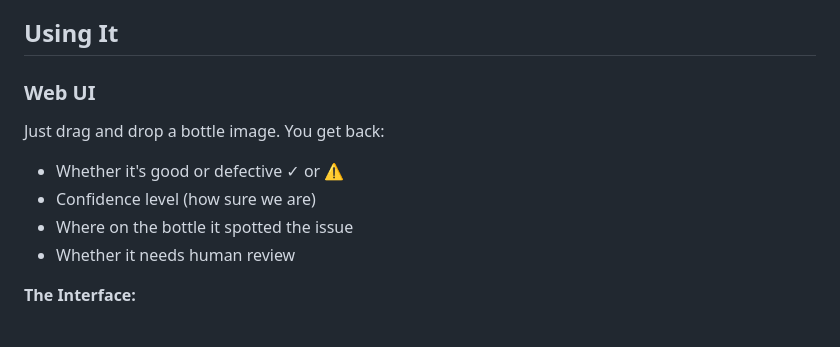
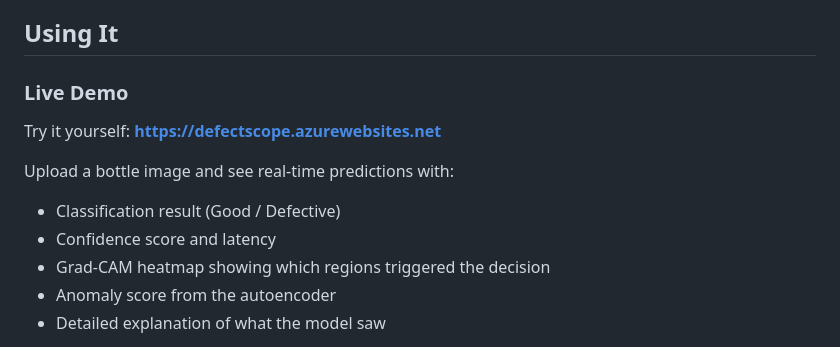
Before and after one commit to pranjalts07/defectscope, a Markdown page: README.md, the part around one of its changes. Rendered like a GitHub page.

Commit message:
docs: reference actual deployed website
- Link to live demo at https://defectscope.azurewebsites.net
- Remove placeholder mockup, use real website instead
- Describe actual features: Grad-CAM heatmaps, confidence scores, sample bottles

```diff
--- a/README.md
+++ b/README.md
@@ -61,13 +61,14 @@ Then open your browser to **http://localhost:8000** and you'll see the web inter
 
 ## Using It
 
-### Web UI
+### Live Demo
 
-Just drag and drop a bottle image. You get back:
-- Whether it's good or defective ✓ or ⚠
-- Confidence level (how sure we are)
-- Where on the bottle it spotted the issue
-- Whether it needs human review
+Try it yourself: **https://defectscope.azurewebsites.net**
 
-**The Interface:**
+Upload a bottle image and see real-time predictions with:
+- Classification result (Good / Defective)
+- Confidence score and latency
+- Grad-CAM heatmap showing which regions triggered the decision
+- Anomaly score from the autoencoder
+- Detailed explanation of what the model saw
 
```
Also changed, not shown: other parts of README.md (+1 -3 lines).
